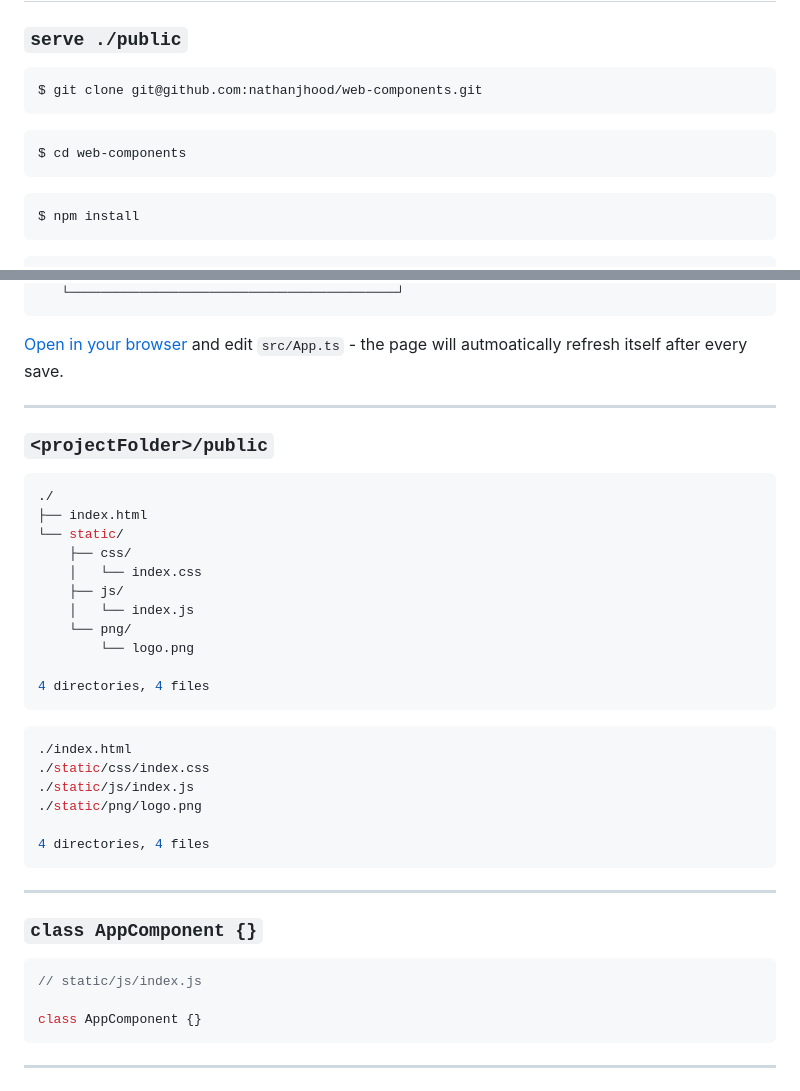
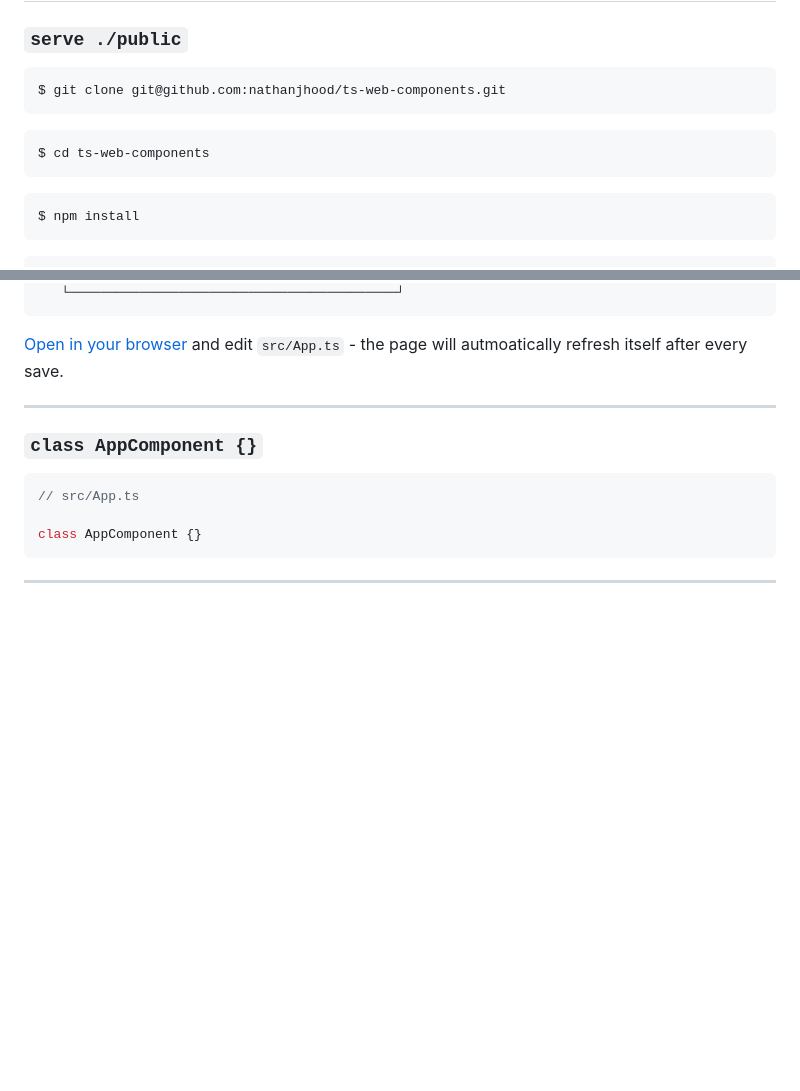
Before and after one commit to nathanjhood/ts-web-components, a Markdown page: README.md, 2 parts joined by grey strips. Drawn GitHub-style; blank space fills up the shorter version.

Commit message:
Update README.md
Signed-off-by: Nathan <nathanjhood@googlemail.com>

````diff
--- a/README.md
+++ b/README.md
@@ -30,11 +30,11 @@ With TailwindCSS, ESBuild, and fast-refreshing development server!
 ### `serve ./public`
 
 ```sh
-$ git clone git@github.com:nathanjhood/web-components.git
+$ git clone git@github.com:nathanjhood/ts-web-components.git
 ```
 
 ```sh
-$ cd web-components
+$ cd ts-web-components
 ```
 
 ```sh
@@ -71,37 +71,10 @@ Rebuilding...
 
 ---
 
-### `<projectFolder>/public`
-
-```sh
-./
-├── index.html
-└── static/
-    ├── css/
-    │   └── index.css
-    ├── js/
-    │   └── index.js
-    └── png/
-        └── logo.png
-
-4 directories, 4 files
-```
-
-```sh
-./index.html
-./static/css/index.css
-./static/js/index.js
-./static/png/logo.png
-
-4 directories, 4 files
-```
-
----
-
 ### `class AppComponent {}`
 
 ```ts
-// static/js/index.js
+// src/App.ts
 
 class AppComponent {}
 ```
````
